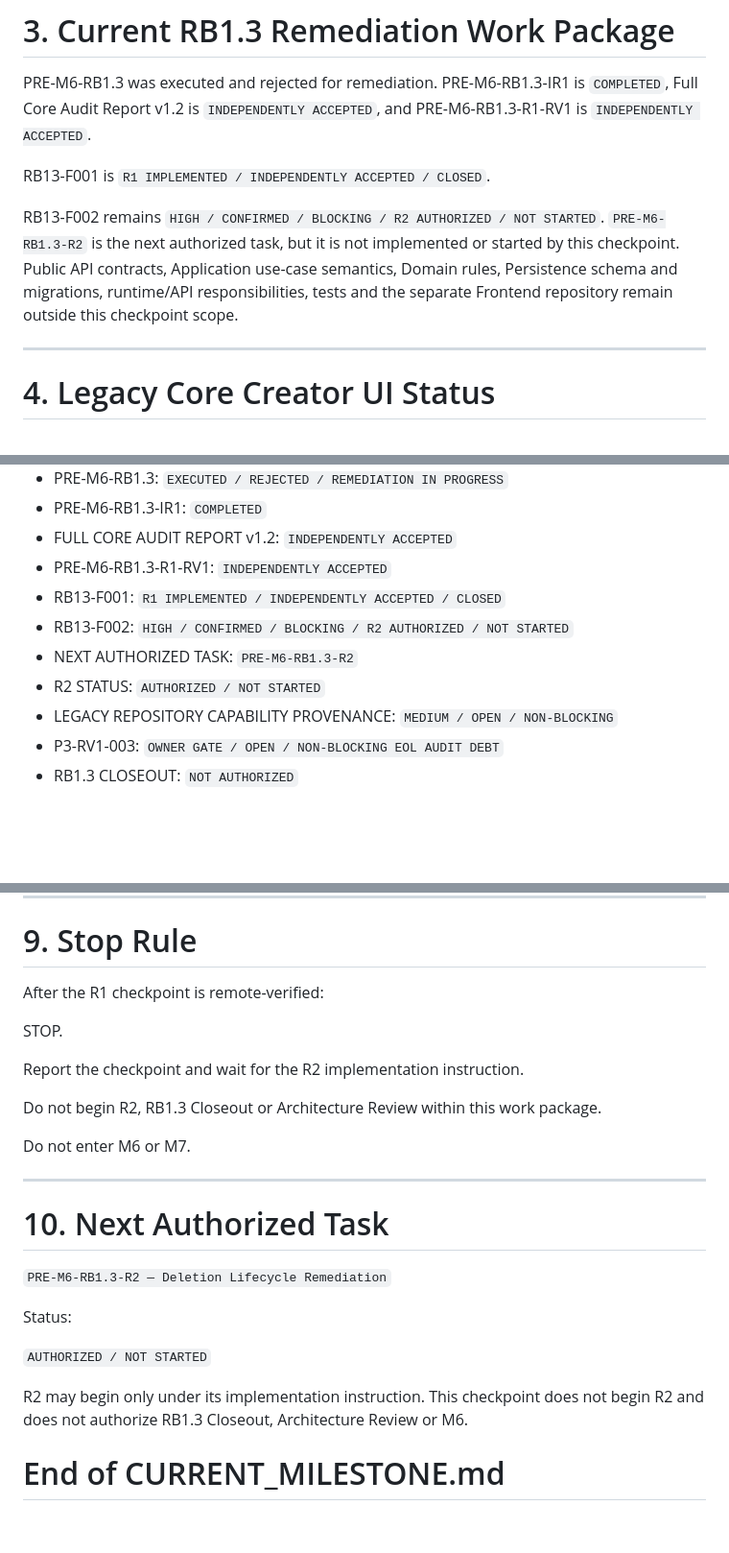
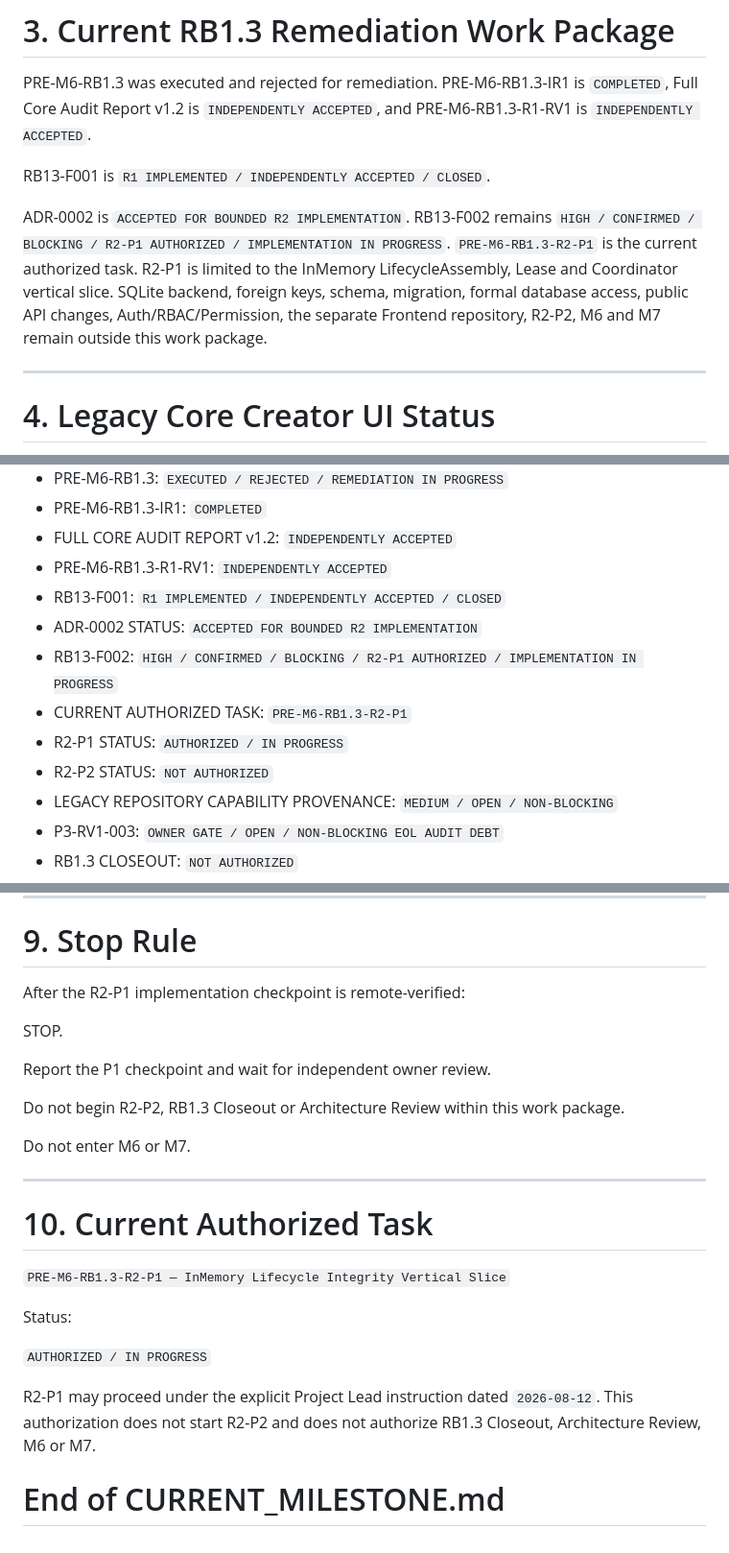
Before and after one commit to lpjiayou/AI-Cinematic-Studio, a Markdown page: CURRENT_MILESTONE.md, 3 parts joined by grey strips. Shown at 96% size. Drawn GitHub-style; blank space fills up the shorter version.

Commit message:
docs(core): accept lifecycle integrity boundary and authorize r2 p1

```diff
--- a/CURRENT_MILESTONE.md
+++ b/CURRENT_MILESTONE.md
@@ -164,11 +164,12 @@ PRE-M6-RB1.3-R1-RV1 is `INDEPENDENTLY ACCEPTED`.
 
 RB13-F001 is `R1 IMPLEMENTED / INDEPENDENTLY ACCEPTED / CLOSED`.
 
-RB13-F002 remains `HIGH / CONFIRMED / BLOCKING / R2 AUTHORIZED / NOT STARTED`.
-`PRE-M6-RB1.3-R2` is the next authorized task, but it is not implemented or started by
-this checkpoint. Public API contracts, Application use-case semantics, Domain rules,
-Persistence schema and migrations, runtime/API responsibilities, tests and the separate
-Frontend repository remain outside this checkpoint scope.
+ADR-0002 is `ACCEPTED FOR BOUNDED R2 IMPLEMENTATION`. RB13-F002 remains
+`HIGH / CONFIRMED / BLOCKING / R2-P1 AUTHORIZED / IMPLEMENTATION IN PROGRESS`.
+`PRE-M6-RB1.3-R2-P1` is the current authorized task. R2-P1 is limited to the InMemory
+LifecycleAssembly, Lease and Coordinator vertical slice. SQLite backend, foreign keys,
+schema, migration, formal database access, public API changes, Auth/RBAC/Permission,
+the separate Frontend repository, R2-P2, M6 and M7 remain outside this work package.
 
 ---
 
@@ -313,9 +314,11 @@ capability.
 - FULL CORE AUDIT REPORT v1.2: `INDEPENDENTLY ACCEPTED`
 - PRE-M6-RB1.3-R1-RV1: `INDEPENDENTLY ACCEPTED`
 - RB13-F001: `R1 IMPLEMENTED / INDEPENDENTLY ACCEPTED / CLOSED`
-- RB13-F002: `HIGH / CONFIRMED / BLOCKING / R2 AUTHORIZED / NOT STARTED`
-- NEXT AUTHORIZED TASK: `PRE-M6-RB1.3-R2`
-- R2 STATUS: `AUTHORIZED / NOT STARTED`
+- ADR-0002 STATUS: `ACCEPTED FOR BOUNDED R2 IMPLEMENTATION`
+- RB13-F002: `HIGH / CONFIRMED / BLOCKING / R2-P1 AUTHORIZED / IMPLEMENTATION IN PROGRESS`
+- CURRENT AUTHORIZED TASK: `PRE-M6-RB1.3-R2-P1`
+- R2-P1 STATUS: `AUTHORIZED / IN PROGRESS`
+- R2-P2 STATUS: `NOT AUTHORIZED`
 - LEGACY REPOSITORY CAPABILITY PROVENANCE: `MEDIUM / OPEN / NON-BLOCKING`
 - P3-RV1-003: `OWNER GATE / OPEN / NON-BLOCKING EOL AUDIT DEBT`
 - RB1.3 CLOSEOUT: `NOT AUTHORIZED`
@@ -333,27 +336,28 @@ authorize RB1.3 Closeout, pass Architecture Review, or authorize M6.
 
 # 9. Stop Rule
 
-After the R1 checkpoint is remote-verified:
+After the R2-P1 implementation checkpoint is remote-verified:
 
 STOP.
 
-Report the checkpoint and wait for the R2 implementation instruction.
+Report the P1 checkpoint and wait for independent owner review.
 
-Do not begin R2, RB1.3 Closeout or Architecture Review within this work package.
+Do not begin R2-P2, RB1.3 Closeout or Architecture Review within this work package.
 
 Do not enter M6 or M7.
 
 ---
 
-# 10. Next Authorized Task
+# 10. Current Authorized Task
 
-`PRE-M6-RB1.3-R2 — Deletion Lifecycle Remediation`
+`PRE-M6-RB1.3-R2-P1 — InMemory Lifecycle Integrity Vertical Slice`
 
 Status:
 
-`AUTHORIZED / NOT STARTED`
+`AUTHORIZED / IN PROGRESS`
 
-R2 may begin only under its implementation instruction. This checkpoint does not begin
-R2 and does not authorize RB1.3 Closeout, Architecture Review or M6.
+R2-P1 may proceed under the explicit Project Lead instruction dated `2026-08-12`.
+This authorization does not start R2-P2 and does not authorize RB1.3 Closeout,
+Architecture Review, M6 or M7.
 
 # End of CURRENT_MILESTONE.md
```
Also changed, not shown: other parts of CURRENT_MILESTONE.md (+2 -2 lines), AI_CINEMATIC_STUDIO_SYSTEM_MASTER_PLAN.md (+13 -7 lines), governance/ADR-0002-v5-lifecycle-integrity-boundary.md (added, +118 -0 lines).
